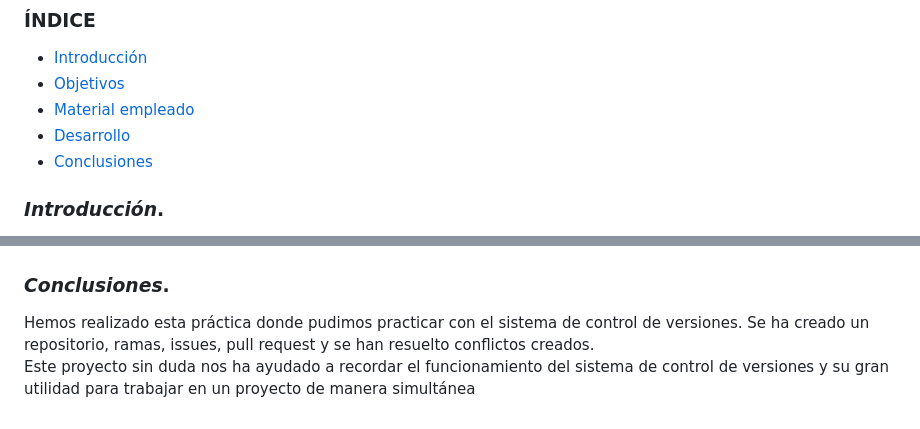
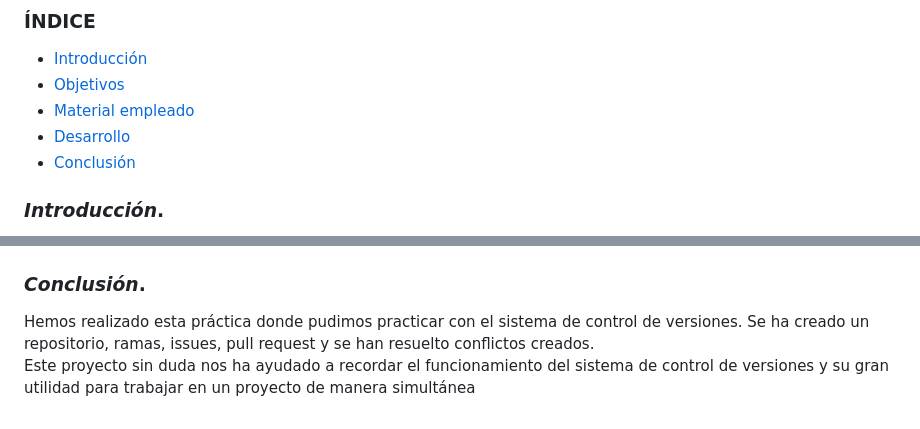
Before and after one commit to Jessicad-l/git-work, a Markdown page: README.md, 2 parts joined by grey strips. Rendered like a GitHub page.

```diff
--- a/README.md
+++ b/README.md
@@ -14,7 +14,7 @@
 + [Objetivos](#id2)
 + [Material empleado](#id3)
 + [Desarrollo](#id4)
-+ [Conclusiones](#id5)
++ [Conclusión](#id5)
 
 
 ### ***Introducción***. <a name="id1"></a>
@@ -211,7 +211,7 @@ Enviamos desde github un pull request.
 <img src="IMG/imagen28.png" width="500"/>
 <img src="IMG/imagen30.png" width="500"/>
 
-### ***Conclusiones***. <a name="id5"></a>
+### ***Conclusión***. <a name="id5"></a>
 
 Hemos realizado esta práctica donde pudimos practicar con el sistema de control de versiones. Se ha creado un repositorio, ramas, issues, pull request y se han resuelto conflictos creados. <br/>
 Este proyecto sin duda nos ha ayudado a recordar el funcionamiento del sistema de control de versiones y su gran utilidad para trabajar en un proyecto de manera simultánea
```
